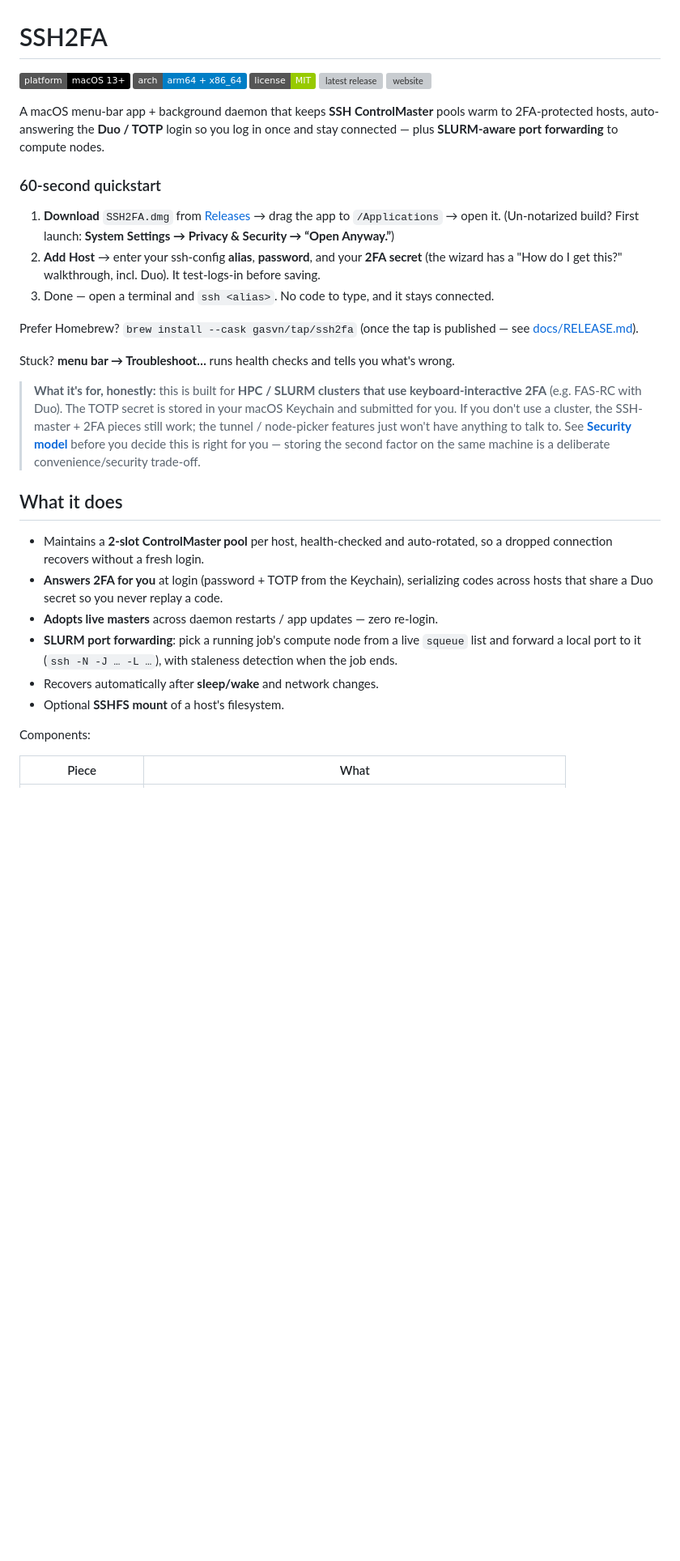
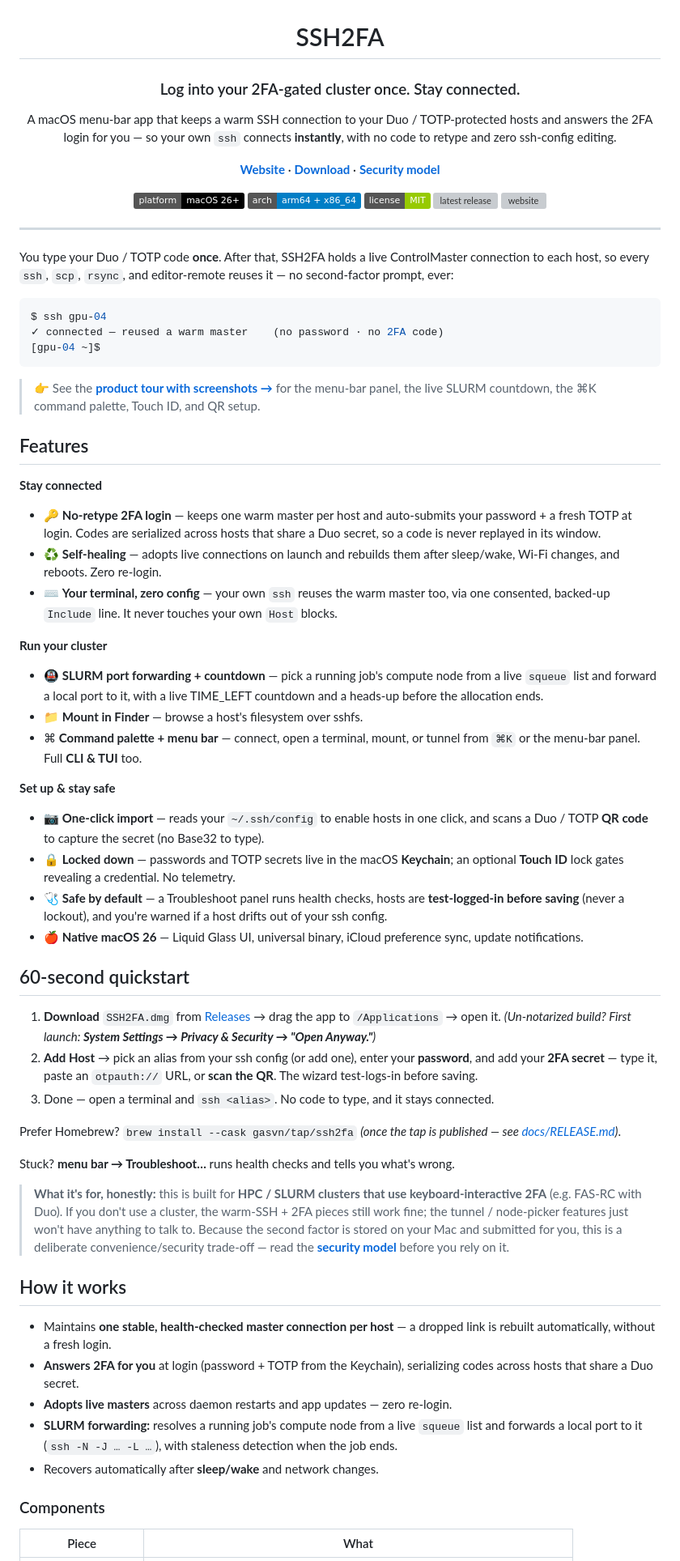
Before and after one commit to gasvn/ssh2fa, a Markdown page: README.md, the part around one of its changes. Shown at 81% size. GitHub-like rendering; badges without logos; blank space fills up the shorter version; grey boxes are pictures that could not be loaded.

````diff
--- a/README.md
+++ b/README.md
@@ -1,54 +3,80 @@
 # SSH2FA
 
-![platform: macOS 13+](https://img.shields.io/badge/platform-macOS%2013%2B-black?logo=apple)
+### Log into your 2FA-gated cluster once. Stay connected.
+
+A macOS menu-bar app that keeps a warm SSH connection to your Duo / TOTP-protected
+hosts and answers the 2FA login for you — so your own `ssh` connects **instantly**,
+with no code to retype and zero ssh-config editing.
+
+[**Website**](https://shgao.site/ssh2fa/) · [**Download**](https://github.com/gasvn/ssh2fa/releases) · [**Security model**](SECURITY.md)
+
+![platform: macOS 26+](https://img.shields.io/badge/platform-macOS%2026%2B-black?logo=apple)
 ![arch: universal](https://img.shields.io/badge/arch-arm64%20%2B%20x86__64-informational)
 ![license: MIT](https://img.shields.io/badge/license-MIT-green)
 [![latest release](https://img.shields.io/github/v/release/gasvn/ssh2fa?display_name=tag&sort=semver)](https://github.com/gasvn/ssh2fa/releases)
 [![website](https://img.shields.io/badge/website-shgao.site%2Fssh2fa-5b9cff)](https://shgao.site/ssh2fa/)
 
-A macOS menu-bar app + background daemon that keeps **SSH ControlMaster** pools
-warm to 2FA-protected hosts, auto-answering the **Duo / TOTP** login so you log
-in once and stay connected — plus **SLURM-aware port forwarding** to compute
-nodes.
+</div>
 
-### 60-second quickstart
+---
 
-1. **Download** `SSH2FA.dmg` from [Releases](https://github.com/gasvn/ssh2fa/releases) → drag the app to `/Applications` → open it. (Un-notarized build? First launch: **System Settings → Privacy & Security → “Open Anyway.”**)
-2. **Add Host** → enter your ssh-config **alias**, **password**, and your **2FA secret** (the wizard has a "How do I get this?" walkthrough, incl. Duo). It test-logs-in before saving.
+You type your Duo / TOTP code **once**. After that, SSH2FA holds a live
+ControlMaster connection to each host, so every `ssh`, `scp`, `rsync`, and
+editor-remote reuses it — no second-factor prompt, ever:
+
+```console
+$ ssh gpu-04
+✓ connected — reused a warm master    (no password · no 2FA code)
+[gpu-04 ~]$
+```
+
+> 👉 See the **[product tour with screenshots →](https://shgao.site/ssh2fa/)** for the menu-bar
+> panel, the live SLURM countdown, the ⌘K command palette, Touch ID, and QR setup.
+
+## Features
+
+**Stay connected**
+- 🔑 **No-retype 2FA login** — keeps one warm master per host and auto-submits your password + a fresh TOTP at login. Codes are serialized across hosts that share a Duo secret, so a code is never replayed in its window.
+- ♻️ **Self-healing** — adopts live connections on launch and rebuilds them after sleep/wake, Wi-Fi changes, and reboots. Zero re-login.
+- ⌨️ **Your terminal, zero config** — your own `ssh` reuses the warm master too, via one consented, backed-up `Include` line. It never touches your own `Host` blocks.
+
+**Run your cluster**
+- 🚇 **SLURM port forwarding + countdown** — pick a running job's compute node from a live `squeue` list and forward a local port to it, with a live TIME_LEFT countdown and a heads-up before the allocation ends.
+- 📁 **Mount in Finder** — browse a host's filesystem over sshfs.
+- ⌘ **Command palette + menu bar** — connect, open a terminal, mount, or tunnel from `⌘K` or the menu-bar panel. Full **CLI & TUI** too.
+
+**Set up & stay safe**
+- 📷 **One-click import** — reads your `~/.ssh/config` to enable hosts in one click, and scans a Duo / TOTP **QR code** to capture the secret (no Base32 to type).
+- 🔒 **Locked down** — passwords and TOTP secrets live in the macOS **Keychain**; an optional **Touch ID** lock gates revealing a credential. No telemetry.
+- 🩺 **Safe by default** — a Troubleshoot panel runs health checks, hosts are **test-logged-in before saving** (never a lockout), and you're warned if a host drifts out of your ssh config.
+- 🍎 **Native macOS 26** — Liquid Glass UI, universal binary, iCloud preference sync, update notifications.
+
+## 60-second quickstart
+
+1. **Download** `SSH2FA.dmg` from [Releases](https://github.com/gasvn/ssh2fa/releases) → drag the app to `/Applications` → open it. *(Un-notarized build? First launch: **System Settings → Privacy & Security → "Open Anyway."**)*
+2. **Add Host** → pick an alias from your ssh config (or add one), enter your **password**, and add your **2FA secret** — type it, paste an `otpauth://` URL, or **scan the QR**. The wizard test-logs-in before saving.
 3. Done — open a terminal and `ssh <alias>`. No code to type, and it stays connected.
 
-Prefer Homebrew? `brew install --cask gasvn/tap/ssh2fa` (once the tap is published — see [docs/RELEASE.md](docs/RELEASE.md#homebrew-cask)).
+Prefer Homebrew? `brew install --cask gasvn/tap/ssh2fa` *(once the tap is published — see [docs/RELEASE.md](docs/RELEASE.md#homebrew-cask))*.
 
 Stuck? **menu bar → Troubleshoot…** runs health checks and tells you what's wrong.
 
-<!-- Screenshot: drop an image at docs/screenshot.png and uncomment:
-![SSH2FA dashboard](docs/screenshot.png)
-(Couldn't auto-capture one headlessly — it needs Accessibility permission.) -->
+> **What it's for, honestly:** this is built for **HPC / SLURM clusters that use
+> keyboard-interactive 2FA** (e.g. FAS-RC with Duo). If you don't use a cluster,
+> the warm-SSH + 2FA pieces still work fine; the tunnel / node-picker features
+> just won't have anything to talk to. Because the second factor is stored on
+> your Mac and submitted for you, this is a deliberate convenience/security
+> trade-off — read the **[security model](SECURITY.md)** before you rely on it.
 
+## How it works
 
-> **What it's for, honestly:** this is built for **HPC / SLURM clusters that
-> use keyboard-interactive 2FA** (e.g. FAS-RC with Duo). The TOTP secret is
-> stored in your macOS Keychain and submitted for you. If you don't use a
-> cluster, the SSH-master + 2FA pieces still work; the tunnel / node-picker
-> features just won't have anything to talk to. See **[Security model](SECURITY.md)**
-> before you decide this is right for you — storing the second factor on the
-> same machine is a deliberate convenience/security trade-off.
+- Maintains **one stable, health-checked master connection per host** — a dropped link is rebuilt automatically, without a fresh login.
+- **Answers 2FA for you** at login (password + TOTP from the Keychain), serializing codes across hosts that share a Duo secret.
+- **Adopts live masters** across daemon restarts and app updates — zero re-login.
+- **SLURM forwarding:** resolves a running job's compute node from a live `squeue` list and forwards a local port to it (`ssh -N -J … -L …`), with staleness detection when the job ends.
+- Recovers automatically after **sleep/wake** and network changes.
 
-## What it does
-
-- Maintains a **2-slot ControlMaster pool** per host, health-checked and
-  auto-rotated, so a dropped connection recovers without a fresh login.
-- **Answers 2FA for you** at login (password + TOTP from the Keychain),
-  serializing codes across hosts that share a Duo secret so you never replay a
-  code.
-- **Adopts live masters** across daemon restarts / app updates — zero re-login.
-- **SLURM port forwarding**: pick a running job's compute node from a live
-  `squeue` list and forward a local port to it (`ssh -N -J … -L …`), with
-  staleness detection when the job ends.
-- Recovers automatically after **sleep/wake** and network changes.
-- Optional **SSHFS mount** of a host's filesystem.
-
-Components:
+### Components
 
 | Piece | What |
 |-------|------|
````
Also changed, not shown: other parts of README.md (+44 -36 lines).
